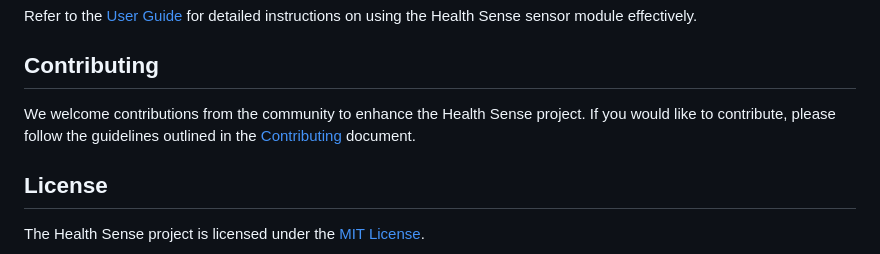
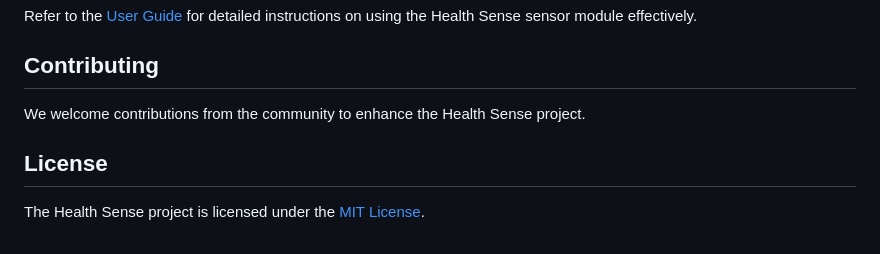
Before and after one commit to S34m1n4t0r/health_sense, a Markdown page: README.md, the part around the change. Drawn GitHub-style.

Commit message:
Updated Documentation

```diff
--- a/README.md
+++ b/README.md
@@ -90,7 +90,7 @@ Refer to the [User Guide](docs/user_guide.md) for detailed instructions on using
 
 ## Contributing
 
-We welcome contributions from the community to enhance the Health Sense project. If you would like to contribute, please follow the guidelines outlined in the [Contributing](CONTRIBUTING.md) document.
+We welcome contributions from the community to enhance the Health Sense project.
 
 ## License
 
```
